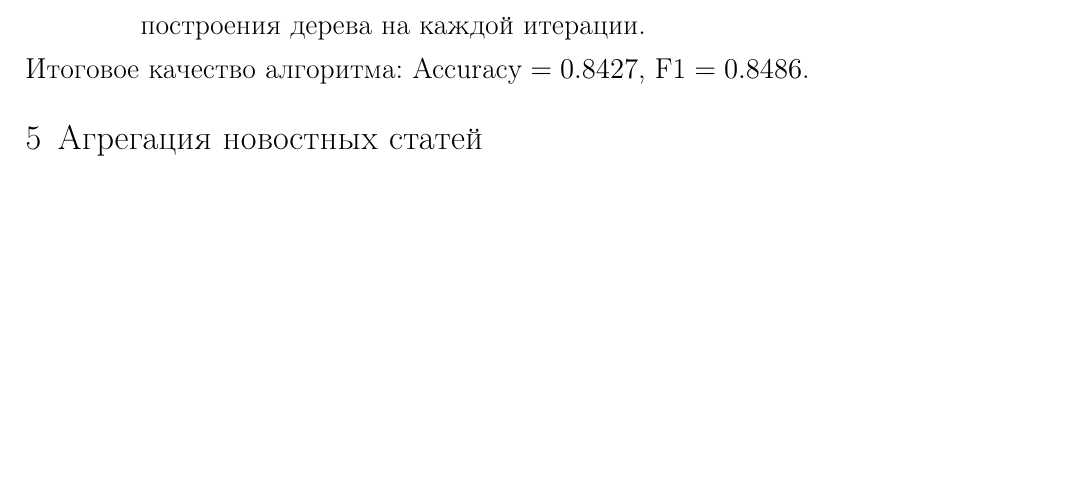
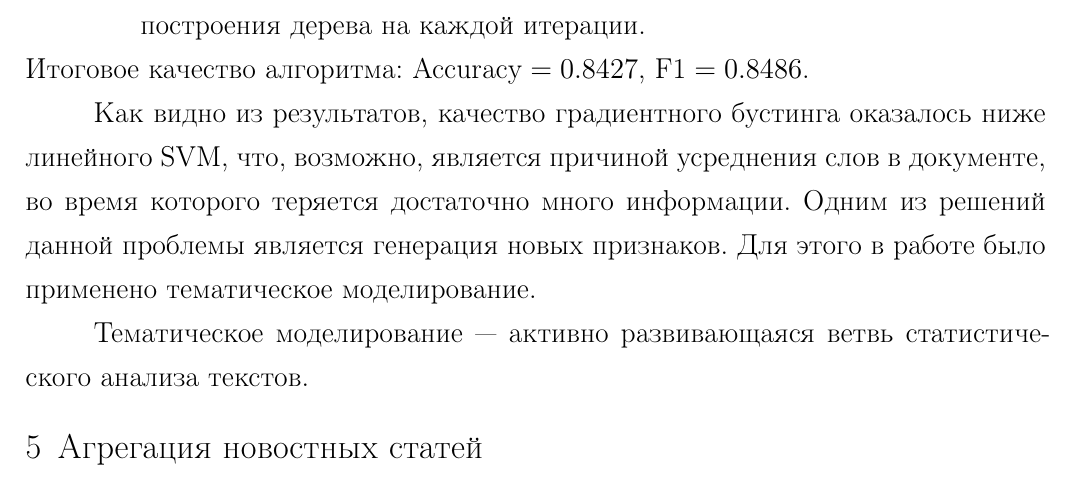
Before and after one commit to yutkin/News-Aggregator, a LaTeX document (docs/main.tex): part of page 13 of 20, cut so that both start at the same text, the shorter picture padded with empty space. Compiled offline with pdfLaTeX; a LaTeX package or settings file that is missing is left out.

Commit message:
Start writing about topic modeling

```diff
--- a/docs/main.tex
+++ b/docs/main.tex
@@ -352,6 +352,12 @@ Microsoft. Алгоритм построения деревьев в LightGBM н
 \end{enumerate}
 Итоговое качество алгоритма: $\text{Accuracy} = 0.8427$, $\text{F1} = 0.8486$.
 
+Как видно из результатов, качество градиентного бустинга оказалось ниже линейного SVM, что, возможно, является причиной усреднения слов в документе,
+во время которого теряется достаточно много информации. Одним из решений данной проблемы является генерация новых признаков. Для этого
+в работе было применено тематическое моделирование.
+
+Тематическое моделирование --- активно развивающаяся ветвь статистического анализа текстов.
+
 \section{Агрегация новостных статей}
 В данной работе, в качестве меры семантической схожести двух новостей, используется косинусная мера.
 Пусть есть две новости, которые представлены в виде двух векторов $x$ и $y$. Известно, что их скалярное произведение
```
Also changed, not shown: docs/main.pdf.
